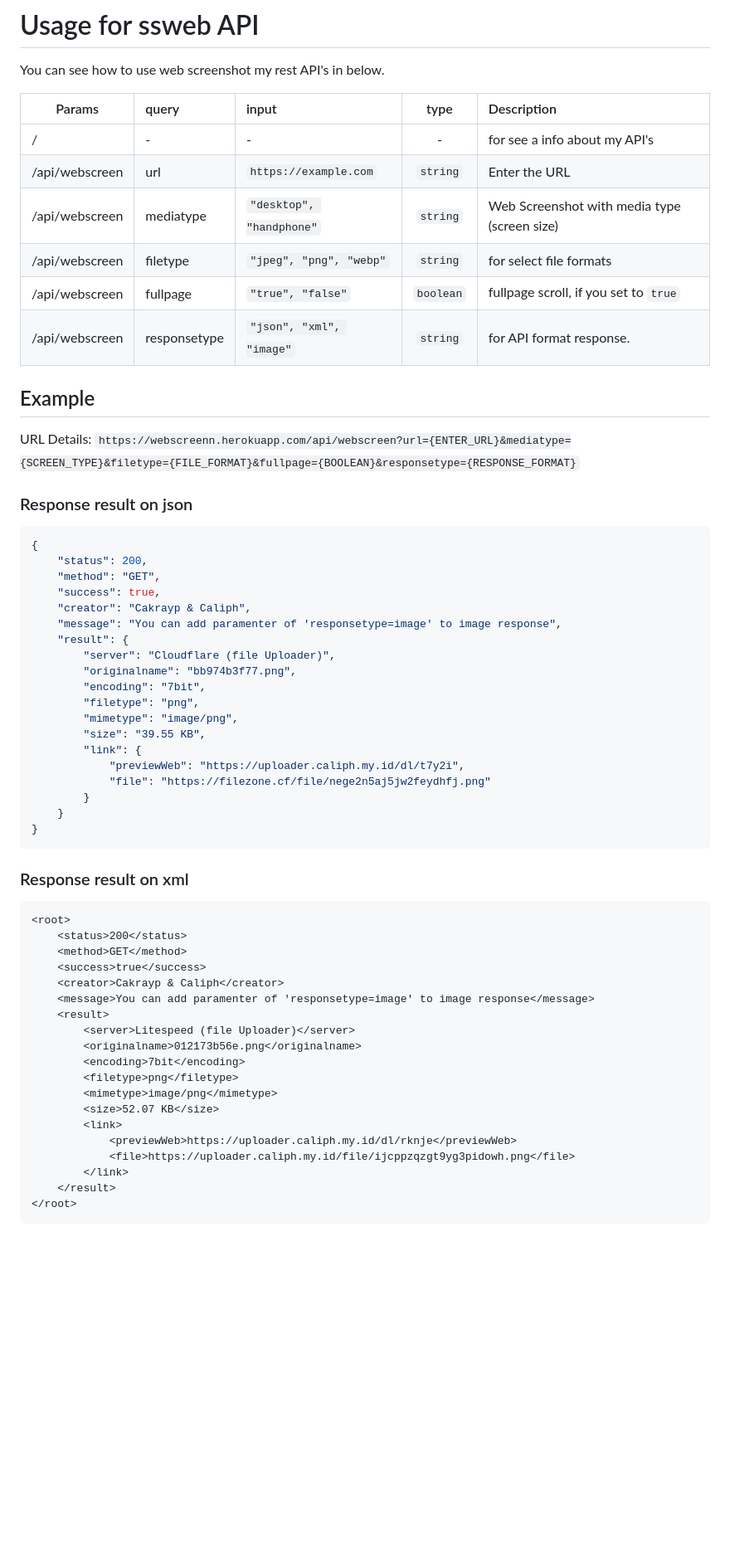
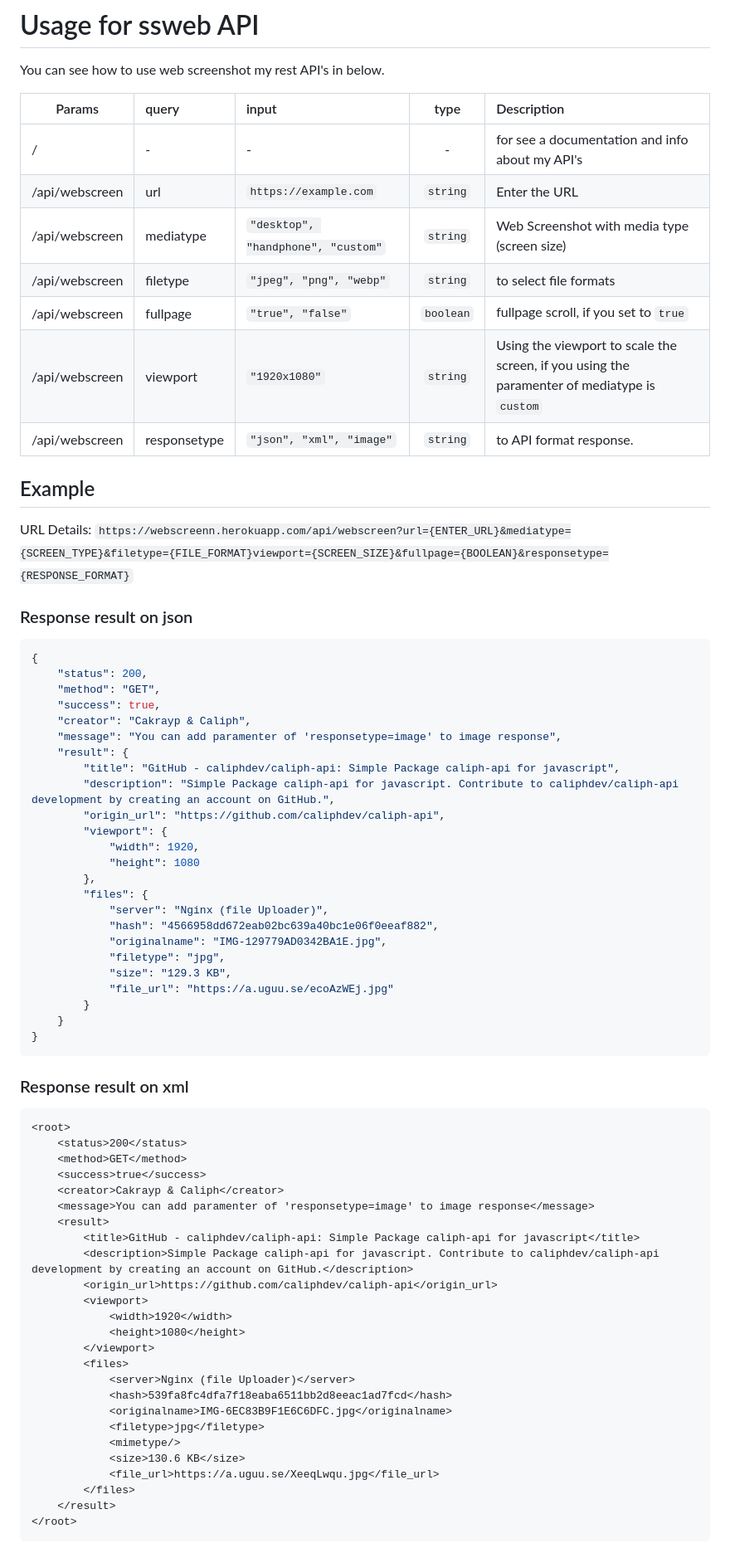
Before and after one commit to cakrayp/ssweb-api-caliph, a Markdown page: README.md, the part around the change printed below. Shown: that part at 83% size. Rendered like a GitHub page; blank space fills up the shorter version.

Commit message:
Update new Information

````diff
--- a/README.md
+++ b/README.md
@@ -34,17 +34,18 @@ You can see how to use web screenshot my rest API's in below.
 
 | Params        | query | input | type | Description |
 | ------------- |:------|:------|:----:|:------------|
-| / | - | - | - | for see a info about my API's |
+| / | - | - | - | for see a documentation and info about my API's |
 | /api/webscreen | url | `https://example.com` | `string` | Enter the URL |
-| /api/webscreen | mediatype | `"desktop", "handphone"` | `string` | Web Screenshot with media type (screen size) |
-| /api/webscreen | filetype | `"jpeg", "png", "webp"` | `string` | for select file formats |
+| /api/webscreen | mediatype | `"desktop", "handphone", "custom"` | `string` | Web Screenshot with media type (screen size) |
+| /api/webscreen | filetype | `"jpeg", "png", "webp"` | `string` | to select file formats |
 | /api/webscreen | fullpage | `"true", "false"` | `boolean` | fullpage scroll, if you set to `true` |
-| /api/webscreen | responsetype | `"json", "xml", "image"` | `string` | for API format response. |
+| /api/webscreen | viewport | `"1920x1080"` | `string` | Using the viewport to scale the screen, if you using the paramenter of mediatype is `custom` |
+| /api/webscreen | responsetype | `"json", "xml", "image"` | `string` | to API format response. |
 
 ## Example
 
 URL Details:
-`https://webscreenn.herokuapp.com/api/webscreen?url={ENTER_URL}&mediatype={SCREEN_TYPE}&filetype={FILE_FORMAT}&fullpage={BOOLEAN}&responsetype={RESPONSE_FORMAT}`
+`https://webscreenn.herokuapp.com/api/webscreen?url={ENTER_URL}&mediatype={SCREEN_TYPE}&filetype={FILE_FORMAT}viewport={SCREEN_SIZE}&fullpage={BOOLEAN}&responsetype={RESPONSE_FORMAT}`
 
 ### Response result on json
 
@@ -56,15 +57,20 @@ URL Details:
     "creator": "Cakrayp & Caliph",
     "message": "You can add paramenter of 'responsetype=image' to image response",
     "result": {
-        "server": "Cloudflare (file Uploader)",
-        "originalname": "bb974b3f77.png",
-        "encoding": "7bit",
-        "filetype": "png",
-        "mimetype": "image/png",
-        "size": "39.55 KB",
-        "link": {
-            "previewWeb": "https://uploader.caliph.my.id/dl/t7y2i",
-            "file": "https://filezone.cf/file/nege2n5aj5jw2feydhfj.png"
+        "title": "GitHub - caliphdev/caliph-api: Simple Package caliph-api for javascript",
+        "description": "Simple Package caliph-api for javascript. Contribute to caliphdev/caliph-api development by creating an account on GitHub.",
+        "origin_url": "https://github.com/caliphdev/caliph-api",
+        "viewport": {
+            "width": 1920,
+            "height": 1080
+        },
+        "files": {
+            "server": "Nginx (file Uploader)",
+            "hash": "4566958dd672eab02bc639a40bc1e06f0eeaf882",
+            "originalname": "IMG-129779AD0342BA1E.jpg",
+            "filetype": "jpg",
+            "size": "129.3 KB",
+            "file_url": "https://a.uguu.se/ecoAzWEj.jpg"
         }
     }
 }
@@ -80,16 +86,22 @@ URL Details:
     <creator>Cakrayp & Caliph</creator>
     <message>You can add paramenter of 'responsetype=image' to image response</message>
     <result>
-        <server>Litespeed (file Uploader)</server>
-        <originalname>012173b56e.png</originalname>
-        <encoding>7bit</encoding>
-        <filetype>png</filetype>
-        <mimetype>image/png</mimetype>
-        <size>52.07 KB</size>
-        <link>
-            <previewWeb>https://uploader.caliph.my.id/dl/rknje</previewWeb>
-            <file>https://uploader.caliph.my.id/file/ijcppzqzgt9yg3pidowh.png</file>
-        </link>
+        <title>GitHub - caliphdev/caliph-api: Simple Package caliph-api for javascript</title>
+        <description>Simple Package caliph-api for javascript. Contribute to caliphdev/caliph-api development by creating an account on GitHub.</description>
+        <origin_url>https://github.com/caliphdev/caliph-api</origin_url>
+        <viewport>
+            <width>1920</width>
+            <height>1080</height>
+        </viewport>
+        <files>
+            <server>Nginx (file Uploader)</server>
+            <hash>539fa8fc4dfa7f18eaba6511bb2d8eeac1ad7fcd</hash>
+            <originalname>IMG-6EC83B9F1E6C6DFC.jpg</originalname>
+            <filetype>jpg</filetype>
+            <mimetype/>
+            <size>130.6 KB</size>
+            <file_url>https://a.uguu.se/XeeqLwqu.jpg</file_url>
+        </files>
     </result>
 </root>
 ```
````
Also changed, not shown: other parts of README.md (+7 -1 lines).
